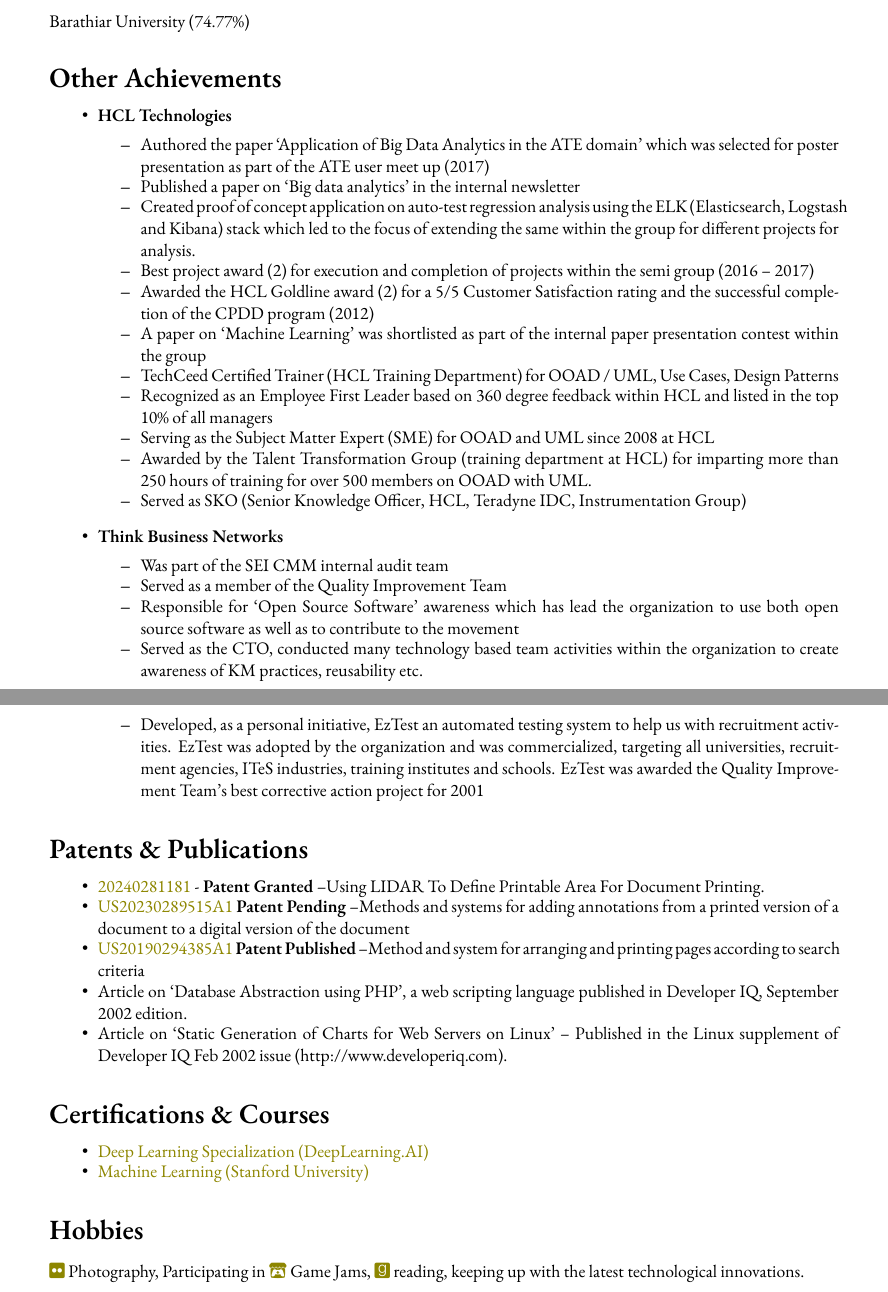
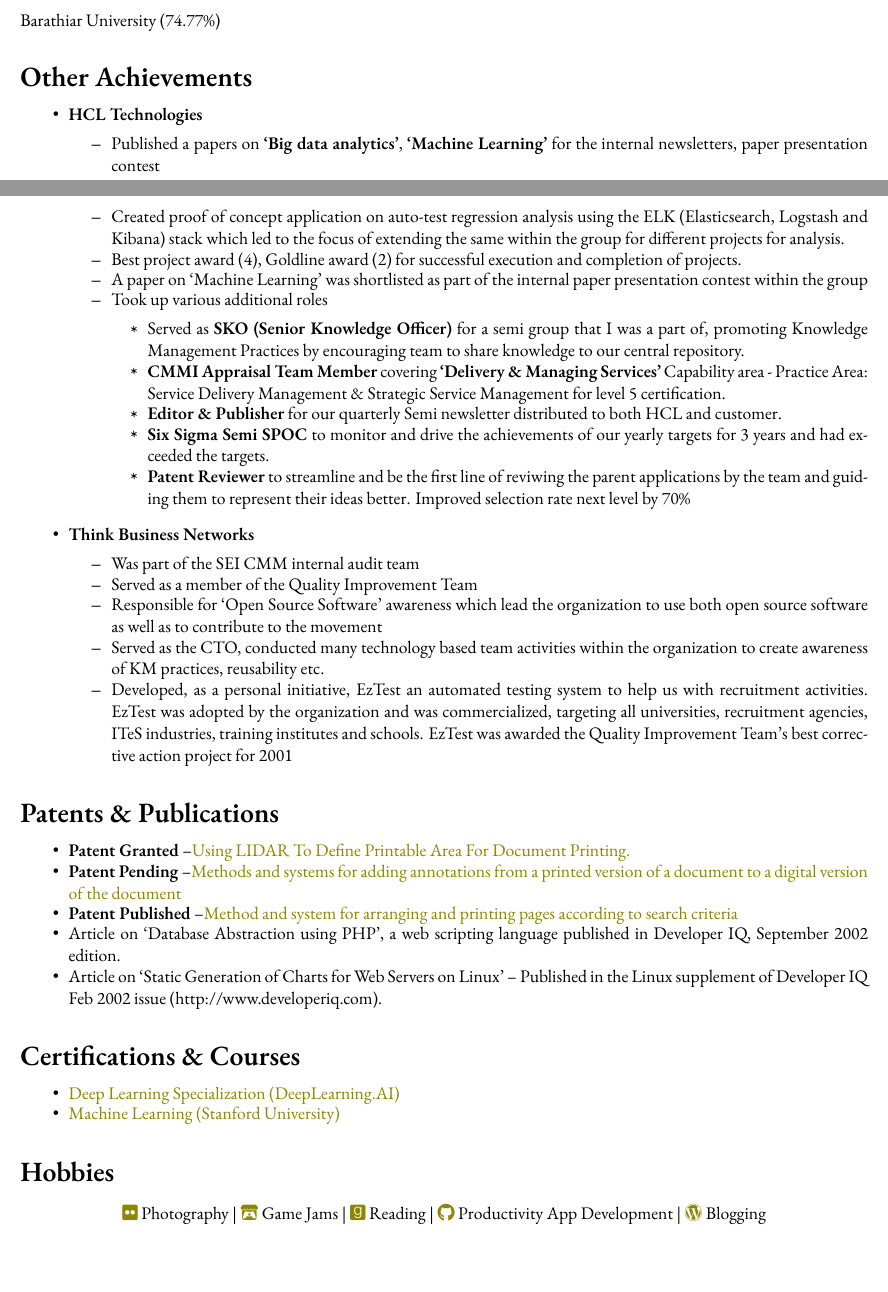
Before and after one commit to shobanj/resume, a LaTeX CV (resume.tex): two parts of pages 7 and 8 of 8 before the commit and two parts of pages 6 and 7 of 7 after it, joined at a grey line, cut so that both start at the same text. Compiled offline with XeLaTeX; a missing font is replaced by an installed copy or a similar font.

Commit message:
Add files via upload

```diff
--- a/resume.tex
+++ b/resume.tex
@@ -1,7 +1,7 @@
 \documentclass[a4paper,12pt]{article}
 
 \usepackage[utf8]{inputenc}
-\usepackage[margin=0.75in]{geometry}
+\usepackage[margin=0.5in]{geometry}
 \usepackage{lipsum}
 \usepackage{tabularx}
 \usepackage{caption}
@@ -21,6 +21,7 @@
 \definecolor{darkGreen}{HTML}{152614}
 \definecolor{teaGreen}{HTML}{dbf4ad}
 \newcommand\cvsecondarycolor{darkGreen}
+\newcommand\cvsecondarybackgroundcolor{teaGreen}
 
 \graphicspath{ {./images/} }
 
@@ -37,9 +38,7 @@
   \small {
     \faAt \quad \href{mailto:#1}{#1} \\
     \faPhone \quad \href{tel:#2}{#2} \\
-    {\href{https://www.linkedin.com/in/#3/}{\faLinkedin}}
-    {\href{https://github.com/#3}{\faGithub}}
-    {\href{https://#3.wordpress.com/}{\faWordpress}}
+    {\href{https://www.linkedin.com/in/#3/}{\faLinkedin \quad linkedin}}
   }
 }
 
@@ -55,9 +54,9 @@
 
 \newcommand\cvsubsection[3]{\subsection*{#1 \quad \small{(#2 \textendash #3)}}}
 \newcommand\cvprojectentry[5]{
-  \bf{#1}
+  \textbf{#1}
 
-  \normalfont{\it{Domain: #2}\normalfont{} \quad (#3 \textendash #4)}
+  \it{Domain: #2}\normalfont{} \quad (#3 \textendash #4)
 
 }
 
@@ -513,42 +511,49 @@
 
     \begin{itemize}
       \setlength\itemsep{-0.5em}
-      \item Authored the paper `Application of Big Data Analytics in
-        the ATE domain' which was selected for poster presentation as
-        part of the ATE user meet up (2017)
-      \item Published a paper on `Big data analytics' in the internal
-        newsletter
 
-      \item Created proof of concept application on auto-test
-        regression analysis using the ELK (Elasticsearch, Logstash and
-        Kibana) stack which led to the focus of extending the same
-        within the group for different projects for analysis.
+    \item Published a papers on \textbf{`Big data analytics'},
+      \textbf{`Machine Learning'} for the internal newsletters, paper
+      presentation contest
 
-      \item Best project award (2) for execution and completion of
-        projects within the semi group (2016 – 2017)
+    \item Created proof of concept application on auto-test
+      regression analysis using the ELK (Elasticsearch, Logstash and
+      Kibana) stack which led to the focus of extending the same
+      within the group for different projects for analysis.
 
-      \item Awarded the HCL Goldline award (2) for a 5/5 Customer
-        Satisfaction rating and the successful completion of the CPDD
-        program (2012)
+    \item Best project award (4), Goldline award (2) for successful
+      execution and completion of projects.
 
-      \item A paper on `Machine Learning' was shortlisted as part of
-        the internal paper presentation contest within the group
+    \item A paper on `Machine Learning' was shortlisted as part of
+      the internal paper presentation contest within the group
 
-      \item TechCeed Certified Trainer (HCL Training Department) for
-        OOAD / UML, Use Cases, Design Patterns
+    \item Took up various additional roles
+      \begin{itemize}
+      \setlength\itemsep{-0.5em}
 
-      \item Recognized as an Employee First Leader based on 360 degree
-        feedback within HCL and listed in the top 10\% of all managers
+      \item Served as \textbf{SKO (Senior Knowledge Officer)} for a
+        semi group that I was a part of, promoting Knowledge
+        Management Practices by encouraging team to share knowledge to
+        our central repository.
 
-      \item Serving as the Subject Matter Expert (SME) for OOAD and
-        UML since 2008 at HCL
+      \item \textbf{CMMI Appraisal Team Member} covering
+        \textbf{`Delivery \& Managing Services'} Capability area -
+        Practice Area: Service Delivery Management \& Strategic
+        Service Management for level 5 certification.
 
-      \item Awarded by the Talent Transformation Group (training
-        department at HCL) for imparting more than 250 hours of
-        training for over 500 members on OOAD with UML.
+      \item \textbf{Editor \& Publisher} for our quarterly Semi
+        newsletter distributed to both HCL and customer.
 
-      \item Served as SKO (Senior Knowledge Officer, HCL, Teradyne
-        IDC, Instrumentation Group)
+      \item \textbf{Six Sigma Semi SPOC} to monitor and drive the
+        achievements of our yearly targets for 3 years and had
+        exceeded the targets.
+
+      \item \textbf{Patent Reviewer} to streamline and be the first
+        line of reviwing the parent applications by the team and
+        guiding them to represent their ideas better. Improved
+        selection rate next level by 70\%
+
+      \end{itemize}
 
     \end{itemize}
 
@@ -562,7 +567,7 @@
 
       \item Served as a member of the Quality Improvement Team
 
-      \item Responsible for `Open Source Software' awareness which has
+      \item Responsible for `Open Source Software' awareness which
         lead the organization to use both open source software as well
         as to contribute to the movement
 
@@ -587,17 +592,20 @@
   \setlength\itemsep{-0.5em}
 
 \item
-  \href{https://patents.justia.com/patent/20240281181}{20240281181} -
-  \textbf{Patent Granted} \textendash Using LIDAR To Define Printable Area For
-  Document Printing.
+  \textbf{Patent Granted} \textendash
+  \href{https://patents.justia.com/patent/20240281181}{Using LIDAR To
+    Define Printable Area For Document Printing.}
 
 \item
-  \href{https://patents.google.com/patent/US20230289515A1}{US20230289515A1}
-  \textbf{Patent Pending} \textendash Methods and systems for adding annotations
-  from a printed version of a document to a digital version of the
-  document
+  \textbf{Patent Pending} \textendash
+  \href{https://patents.google.com/patent/US20230289515A1}{Methods
+    and systems for adding annotations from a printed version of a
+    document to a digital version of the document}
 
-\item \href{https://patents.google.com/patent/US20190294385A1}{US20190294385A1} \textbf{Patent Published} \textendash Method and system for arranging and printing pages according to search criteria
+\item \textbf{Patent Published} \textendash
+  \href{https://patents.google.com/patent/US20190294385A1}{Method and
+    system for arranging and printing pages according to search
+    criteria}
 
 \item Article on `Database Abstraction using PHP', a web scripting
   language published in Developer IQ, September 2002 edition.
@@ -625,6 +633,14 @@
 
 \section*{Hobbies}
 
-\href{https://www.flickr.com/photos/shobanjayaraj/}{\faFlickr} Photography, Participating in \href{https://shoban.itch.io/}{\faItchIo} Game Jams, \href{https://www.goodreads.com/user/show/54087481-shoban-jayaraj}{\faGoodreads} reading, keeping up with the latest technological innovations.
+\centering{
+
+  \href{https://www.flickr.com/photos/shobanjayaraj/}{\faFlickr} Photography |
+  \href{https://shoban.itch.io/}{\faItchIo} Game Jams |
+  \href{https://www.goodreads.com/user/show/54087481-shoban-jayaraj}{\faGoodreads} Reading |
+  \href{https://github.com/shobanj}{\faGithub} Productivity App Development |
+  \href{https://shobanj.wordpress.com/}{\faWordpress} Blogging
+
+}
 
 \end{document}
```
Also changed, not shown: resume.tex (29 more changed lines).
